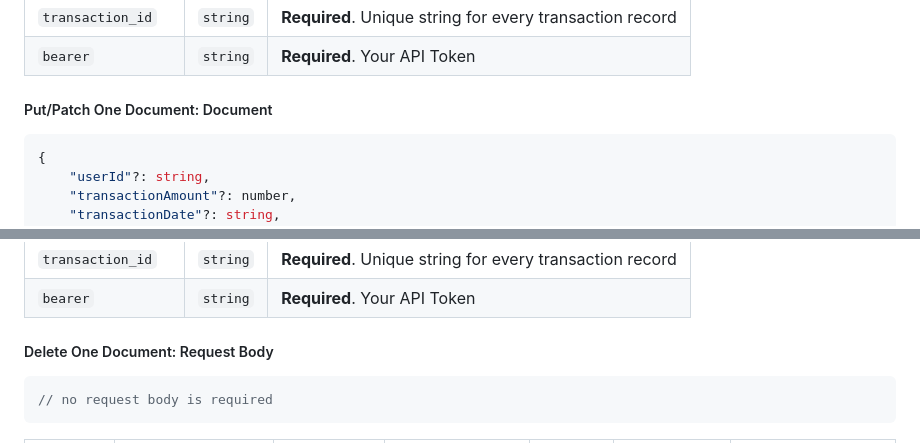
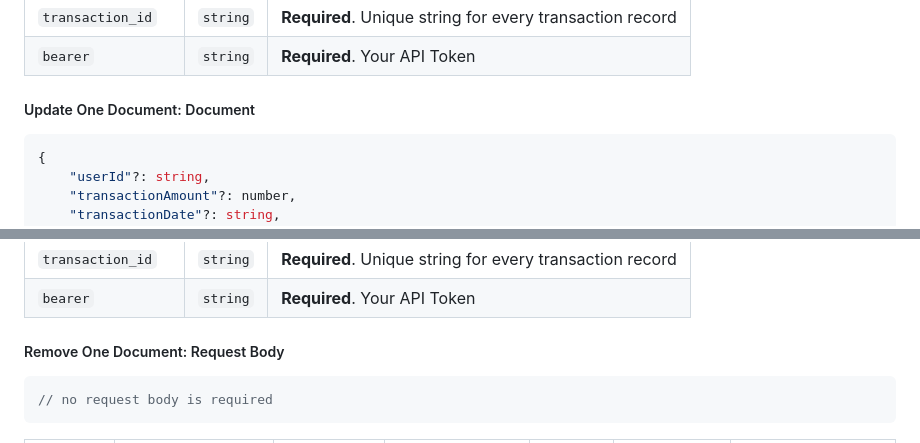
Before and after one commit to RevoU-FSSE-2/week-8-gkorompis, a Markdown page: README.md, 2 parts joined by grey strips. GitHub-like rendering.

Commit message:
S6 final commit

````diff
--- a/README.md
+++ b/README.md
@@ -154,7 +154,7 @@ PUT /transactions/<transaction_id>?bearer=<your_api_token>
 | `transaction_id` | `string` | **Required**. Unique string for every transaction record |
 | `bearer` | `string` | **Required**. Your API Token |
 
-##### Put/Patch One Document: Document
+##### Update One Document: Document
 ```javascript
 {
     "userId"?: string,
@@ -178,7 +178,7 @@ PUT /transactions/<transaction_id>?bearer=<your_api_token>
 | `transaction_id` | `string` | **Required**. Unique string for every transaction record |
 | `bearer` | `string` | **Required**. Your API Token |
 
-##### Delete One Document: Request Body
+##### Remove One Document: Request Body
 ```javascript
 // no request body is required
 ```
````
